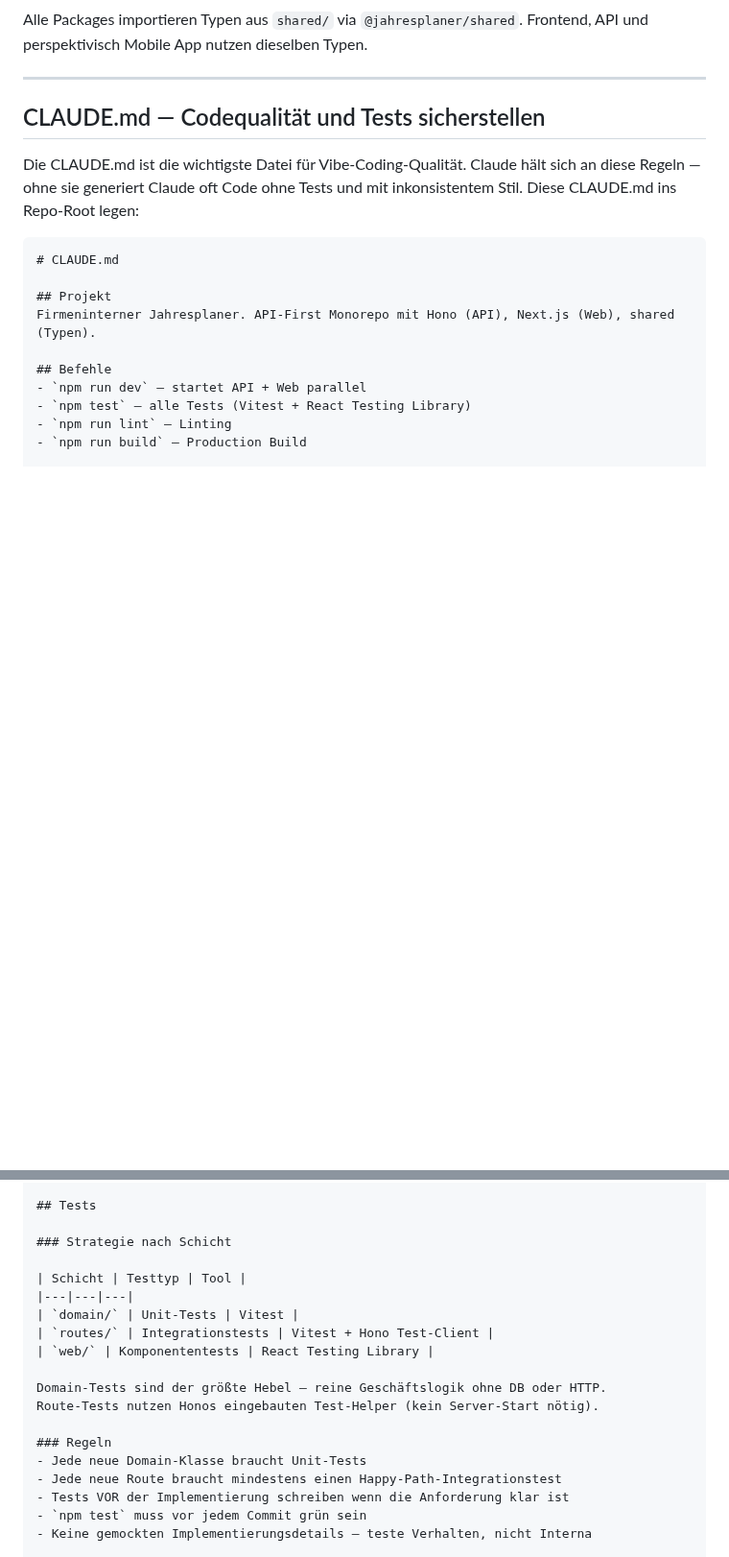
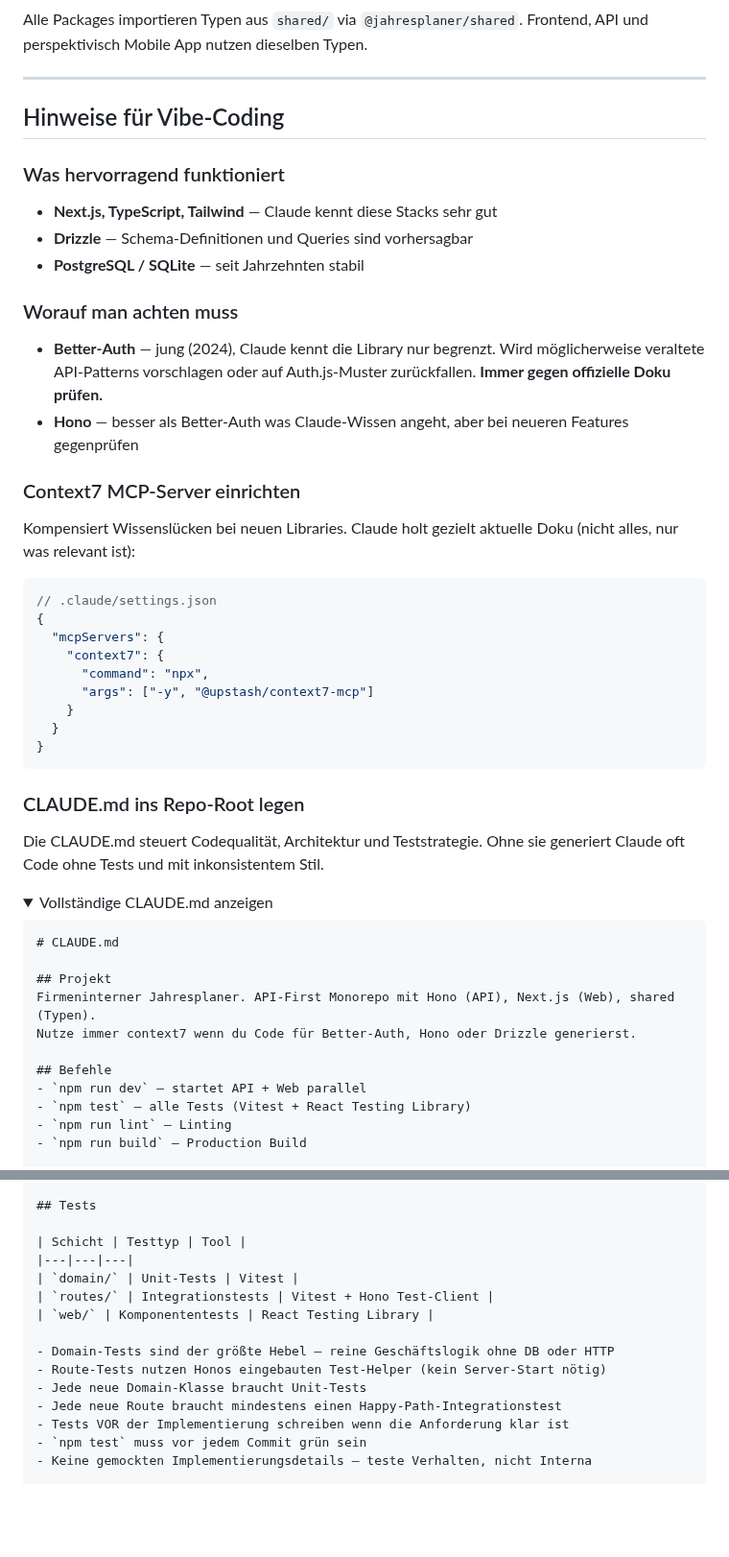
Before and after one commit to Pikktee/schnappster, a Markdown page: docs/jahresplaner-stack.md, 2 parts joined by grey strips. Shown at 96% size. Drawn GitHub-style; folded sections open; blank space fills up the shorter version.

Commit message:
docs: merge CLAUDE.md and vibe-coding into one section with collapsible details
https://claude.ai/code/session_01GonNFuHNfsovUQD68Hq8A3

````diff
--- a/docs/jahresplaner-stack.md
+++ b/docs/jahresplaner-stack.md
@@ -63,17 +63,50 @@ Frontend, API und perspektivisch Mobile App nutzen dieselben Typen.
 
 ---
 
-## CLAUDE.md — Codequalität und Tests sicherstellen
+## Hinweise für Vibe-Coding
 
-Die CLAUDE.md ist die wichtigste Datei für Vibe-Coding-Qualität. Claude hält sich
-an diese Regeln — ohne sie generiert Claude oft Code ohne Tests und mit
-inkonsistentem Stil. Diese CLAUDE.md ins Repo-Root legen:
+### Was hervorragend funktioniert
+
+- **Next.js, TypeScript, Tailwind** — Claude kennt diese Stacks sehr gut
+- **Drizzle** — Schema-Definitionen und Queries sind vorhersagbar
+- **PostgreSQL / SQLite** — seit Jahrzehnten stabil
+
+### Worauf man achten muss
+
+- **Better-Auth** — jung (2024), Claude kennt die Library nur begrenzt. Wird möglicherweise veraltete API-Patterns vorschlagen oder auf Auth.js-Muster zurückfallen. **Immer gegen offizielle Doku prüfen.**
+- **Hono** — besser als Better-Auth was Claude-Wissen angeht, aber bei neueren Features gegenprüfen
+
+### Context7 MCP-Server einrichten
+
+Kompensiert Wissenslücken bei neuen Libraries. Claude holt gezielt aktuelle Doku
+(nicht alles, nur was relevant ist):
+
+```json
+// .claude/settings.json
+{
+  "mcpServers": {
+    "context7": {
+      "command": "npx",
+      "args": ["-y", "@upstash/context7-mcp"]
+    }
+  }
+}
+```
+
+### CLAUDE.md ins Repo-Root legen
+
+Die CLAUDE.md steuert Codequalität, Architektur und Teststrategie. Ohne sie
+generiert Claude oft Code ohne Tests und mit inkonsistentem Stil.
+
+<details>
+<summary>Vollständige CLAUDE.md anzeigen</summary>
 
 ```markdown
 # CLAUDE.md
 
 ## Projekt
 Firmeninterner Jahresplaner. API-First Monorepo mit Hono (API), Next.js (Web), shared (Typen).
+Nutze immer context7 wenn du Code für Better-Auth, Hono oder Drizzle generierst.
 
 ## Befehle
 - `npm run dev` — startet API + Web parallel
@@ -92,18 +125,14 @@ Firmeninterner Jahresplaner. API-First Monorepo mit Hono (API), Next.js (Web), s
 
 ## Tests
 
-### Strategie nach Schicht
-
 | Schicht | Testtyp | Tool |
 |---|---|---|
 | `domain/` | Unit-Tests | Vitest |
 | `routes/` | Integrationstests | Vitest + Hono Test-Client |
 | `web/` | Komponententests | React Testing Library |
 
-Domain-Tests sind der größte Hebel — reine Geschäftslogik ohne DB oder HTTP.
-Route-Tests nutzen Honos eingebauten Test-Helper (kein Server-Start nötig).
-
-### Regeln
+- Domain-Tests sind der größte Hebel — reine Geschäftslogik ohne DB oder HTTP
+- Route-Tests nutzen Honos eingebauten Test-Helper (kein Server-Start nötig)
 - Jede neue Domain-Klasse braucht Unit-Tests
 - Jede neue Route braucht mindestens einen Happy-Path-Integrationstest
 - Tests VOR der Implementierung schreiben wenn die Anforderung klar ist
````
Also changed, not shown: other parts of docs/jahresplaner-stack.md (+1 -36 lines).
